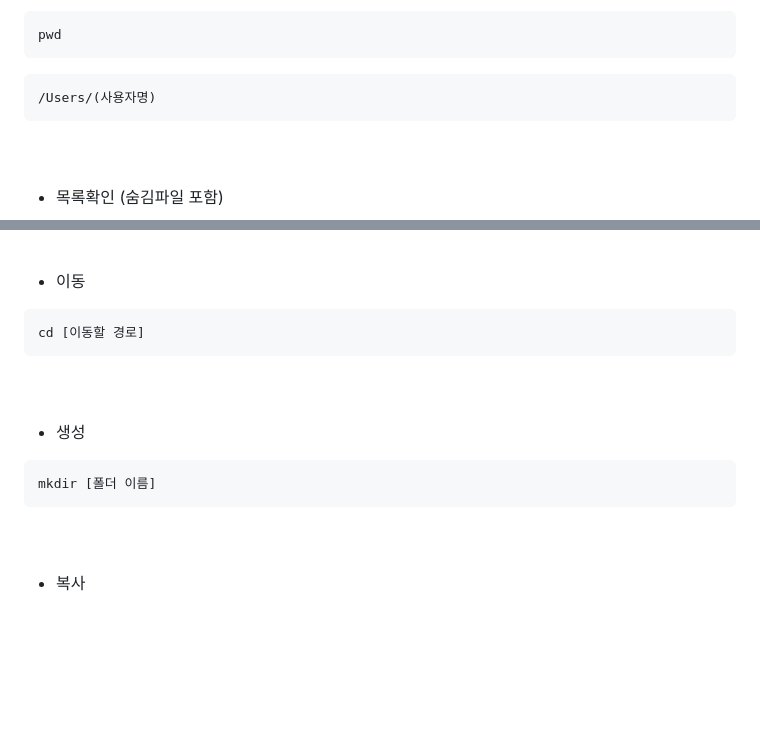
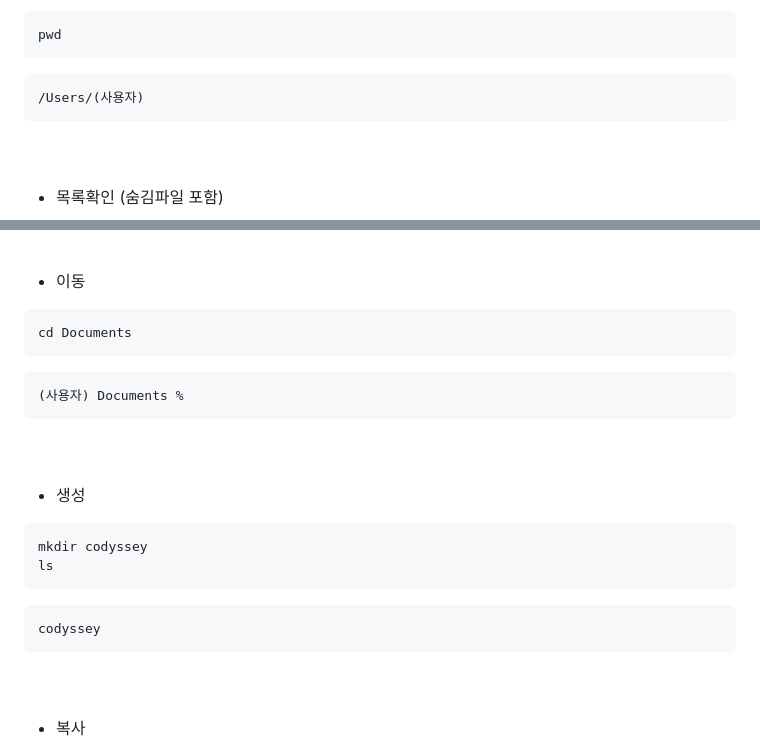
Before and after one commit to whoawoodev/E1-1, a Markdown page: README.md, 2 parts joined by grey strips. Drawn GitHub-style; folded sections open; blank space fills up the shorter version.

Commit message:
mkdir log

````diff
--- a/README.md
+++ b/README.md
@@ -67,7 +67,7 @@ pwd
 ```
 
 ```
-/Users/(사용자명)
+/Users/(사용자)
 ```
 <br>
 <br>
@@ -88,14 +88,23 @@ ls -a
 
 - 이동
 ```
-cd [이동할 경로]
+cd Documents
+```
+
+```
+(사용자) Documents %
 ```
 <br>
 <br>
 
 - 생성
 ```
-mkdir [폴더 이름]
+mkdir codyssey
+ls
+```
+
+```
+codyssey
 ```
 <br>
 <br>
````
